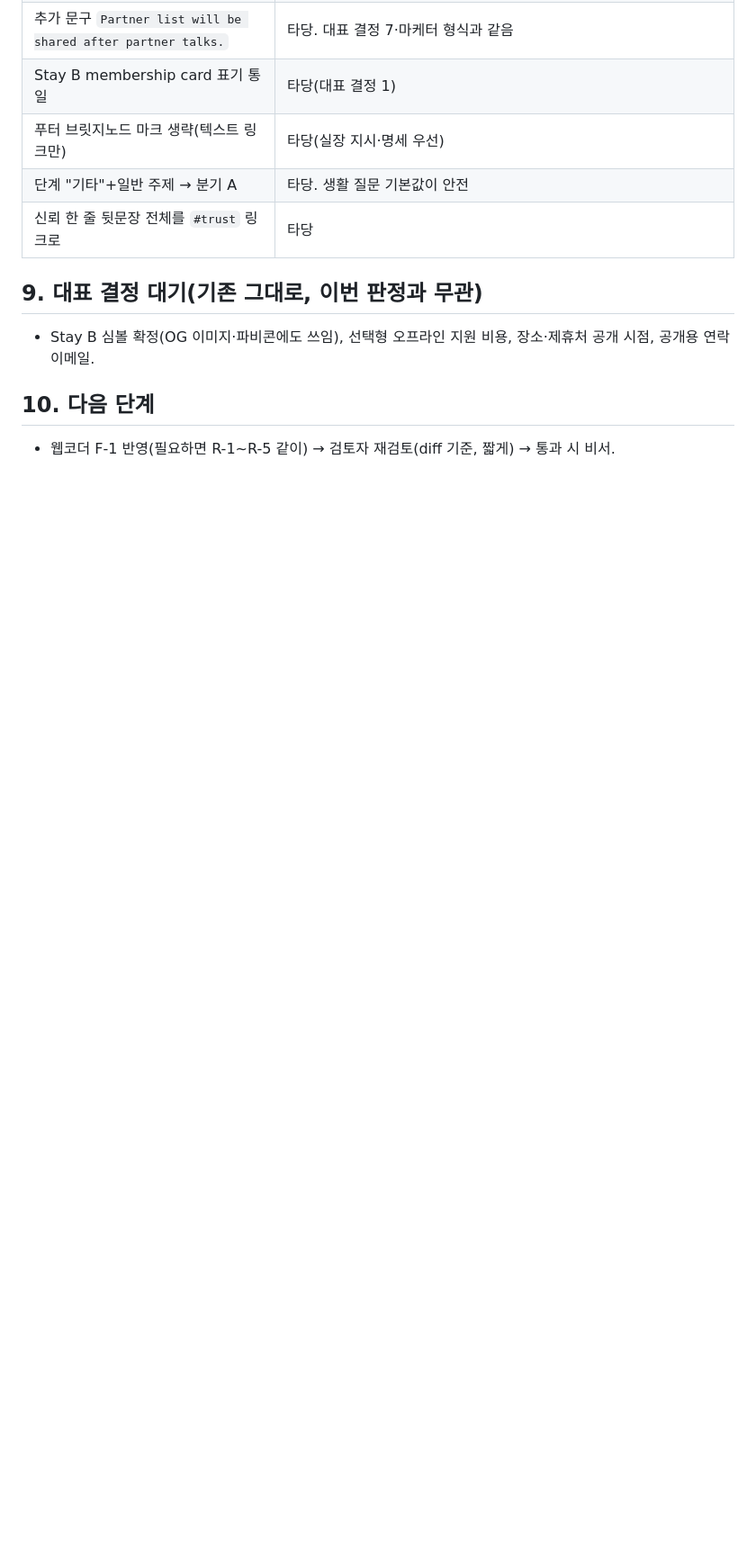
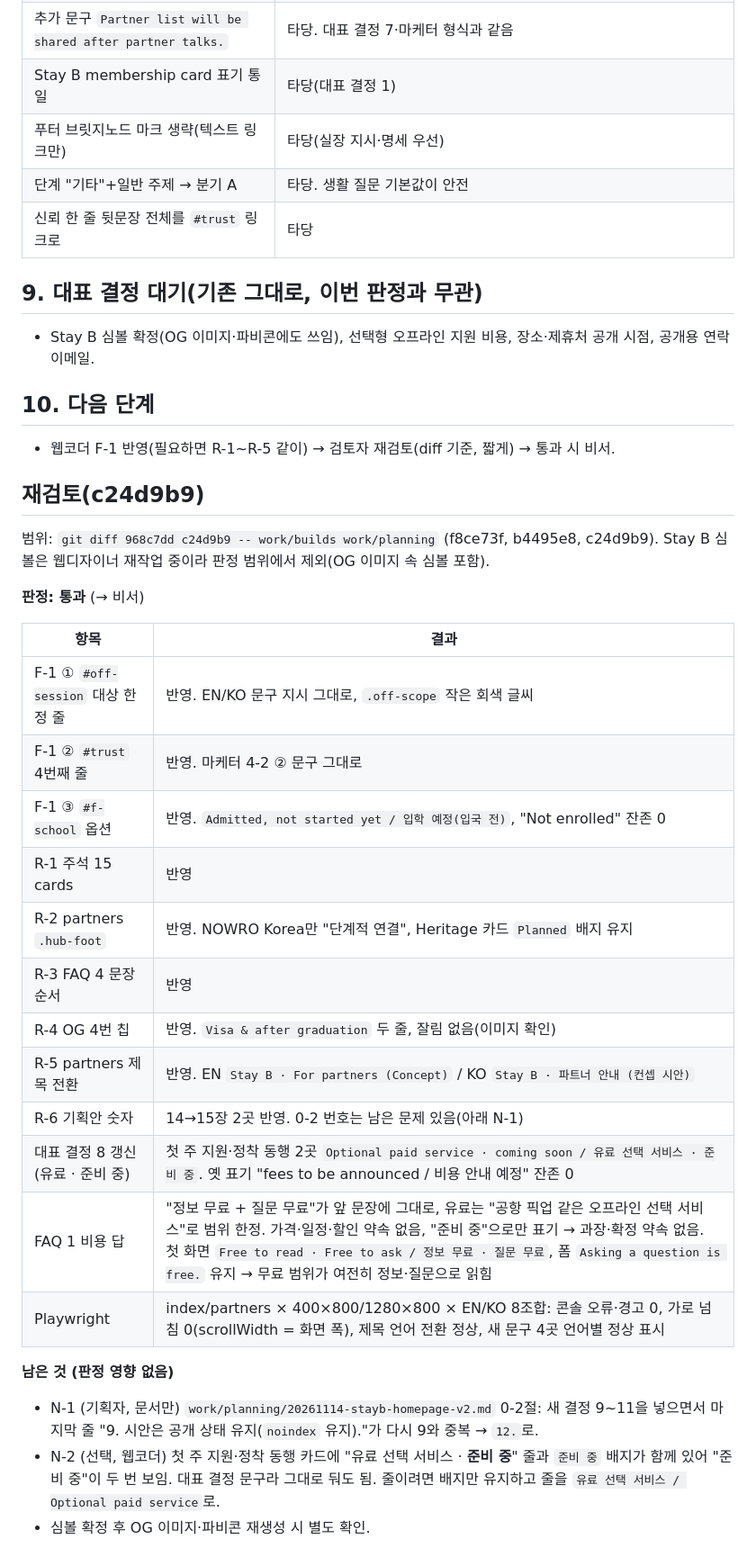
Before and after one commit to calmgrou7/Brief, a Markdown page: work/reviews/20261114-stayb-v2.md, the part around the change. Shown at 90% size. Rendered like a GitHub page; blank space fills up the shorter version.

Commit message:
재검토: Stay B v2 (c24d9b9) - 통과, 인계 메모(→ 비서)
Co-Authored-By: Claude Opus 5.5 <noreply@anthropic.com>
Claude-Session: https://claude.ai/code/session_01TAYZkbMJZLRQs6imsEjKx5

```diff
--- a/work/reviews/20261114-stayb-v2.md
+++ b/work/reviews/20261114-stayb-v2.md
@@ -111,3 +111,29 @@
 
 ## 10. 다음 단계
 - 웹코더 F-1 반영(필요하면 R-1~R-5 같이) → 검토자 재검토(diff 기준, 짧게) → 통과 시 비서.
+
+## 재검토(c24d9b9)
+
+범위: `git diff 968c7dd c24d9b9 -- work/builds work/planning` (f8ce73f, b4495e8, c24d9b9). Stay B 심볼은 웹디자이너 재작업 중이라 판정 범위에서 제외(OG 이미지 속 심볼 포함).
+
+**판정: 통과** (→ 비서)
+
+| 항목 | 결과 |
+|---|---|
+| F-1 ① `#off-session` 대상 한정 줄 | 반영. EN/KO 문구 지시 그대로, `.off-scope` 작은 회색 글씨 |
+| F-1 ② `#trust` 4번째 줄 | 반영. 마케터 4-2 ② 문구 그대로 |
+| F-1 ③ `#f-school` 옵션 | 반영. `Admitted, not started yet / 입학 예정(입국 전)`, "Not enrolled" 잔존 0 |
+| R-1 주석 15 cards | 반영 |
+| R-2 partners `.hub-foot` | 반영. NOWRO Korea만 "단계적 연결", Heritage 카드 `Planned` 배지 유지 |
+| R-3 FAQ 4 문장 순서 | 반영 |
+| R-4 OG 4번 칩 | 반영. `Visa & after graduation` 두 줄, 잘림 없음(이미지 확인) |
+| R-5 partners 제목 전환 | 반영. EN `Stay B · For partners (Concept)` / KO `Stay B · 파트너 안내 (컨셉 시안)` |
+| R-6 기획안 숫자 | 14→15장 2곳 반영. 0-2 번호는 남은 문제 있음(아래 N-1) |
+| 대표 결정 8 갱신(유료 · 준비 중) | 첫 주 지원·정착 동행 2곳 `Optional paid service · coming soon / 유료 선택 서비스 · 준비 중`. 옛 표기 "fees to be announced / 비용 안내 예정" 잔존 0 |
+| FAQ 1 비용 답 | "정보 무료 + 질문 무료"가 앞 문장에 그대로, 유료는 "공항 픽업 같은 오프라인 선택 서비스"로 범위 한정. 가격·일정·할인 약속 없음, "준비 중"으로만 표기 → 과장·확정 약속 없음. 첫 화면 `Free to read · Free to ask / 정보 무료 · 질문 무료`, 폼 `Asking a question is free.` 유지 → 무료 범위가 여전히 정보·질문으로 읽힘 |
+| Playwright | index/partners × 400×800/1280×800 × EN/KO 8조합: 콘솔 오류·경고 0, 가로 넘침 0(scrollWidth = 화면 폭), 제목 언어 전환 정상, 새 문구 4곳 언어별 정상 표시 |
+
+**남은 것 (판정 영향 없음)**
+- N-1 (기획자, 문서만) `work/planning/20261114-stayb-homepage-v2.md` 0-2절: 새 결정 9~11을 넣으면서 마지막 줄 "9. 시안은 공개 상태 유지(`noindex` 유지)."가 다시 9와 중복 → `12.`로.
+- N-2 (선택, 웹코더) 첫 주 지원·정착 동행 카드에 "유료 선택 서비스 · **준비 중**" 줄과 `준비 중` 배지가 함께 있어 "준비 중"이 두 번 보임. 대표 결정 문구라 그대로 둬도 됨. 줄이려면 배지만 유지하고 줄을 `유료 선택 서비스 / Optional paid service`로.
+- 심볼 확정 후 OG 이미지·파비콘 재생성 시 별도 확인.
```
Also changed, not shown: work/handoffs/stay-b.md (+9 -0 lines).
